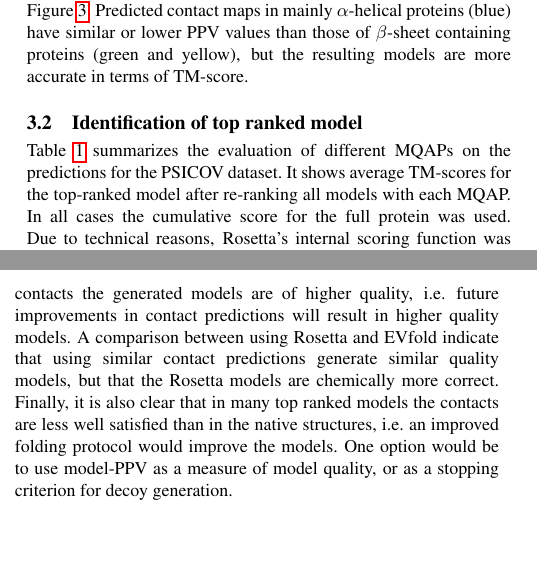
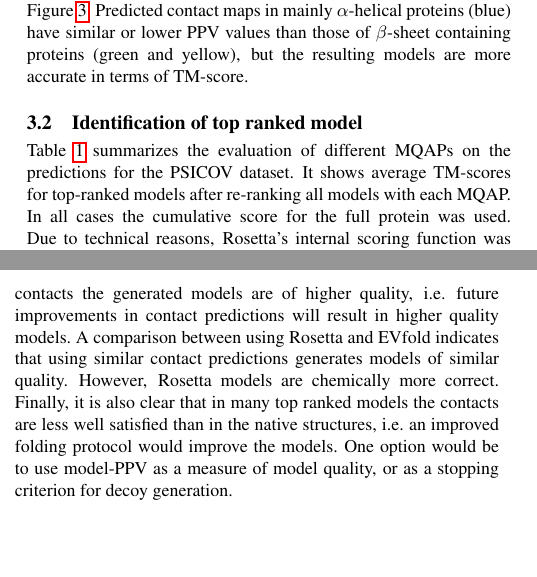
Before and after one commit to ElofssonLab/pcons-fold, a LaTeX paper (paper/pcons_fold.tex): two parts of the columns of pages 3 and 5 of 6, joined at a grey line, cut so that both start at the same text. Compiled offline with pdfLaTeX.

Commit message:
corrections while reading through paper.

```diff
--- a/paper/pcons_fold.tex
+++ b/paper/pcons_fold.tex
@@ -385,8 +385,8 @@ more accurate in terms of TM-score.
 
 \subsection{Identification of top ranked model}
 Table~\ref{tab:qa} summarizes the evaluation of different MQAPs on the
-predictions for the PSICOV dataset. It shows average TM-scores for the
-top-ranked model after re-ranking all models with each MQAP. In all
+predictions for the PSICOV dataset. It shows average TM-scores for
+top-ranked models after re-ranking all models with each MQAP. In all
 cases the cumulative score for the full protein was used. Due to
 technical reasons, Rosetta's internal scoring function was not
 applicable to the models generated by EVfold. For PconsFold and
@@ -552,8 +552,8 @@ protein structure prediction. Further, it is clear that for proteins
 with better-predicted contacts the generated models are of higher
 quality, i.e. future improvements in contact predictions will result
 in higher quality models. A comparison between using Rosetta and
-EVfold indicate that using similar contact predictions generate
-similar quality models, but that the Rosetta models are chemically
+EVfold indicates that using similar contact predictions generates
+models of similar quality. However, Rosetta models are chemically
 more correct. Finally, it is also clear that in many top ranked models
 the contacts are less well satisfied than in the native structures,
 i.e. an improved folding protocol would improve the models. One
```
Also changed, not shown: paper/pcons_fold.tex (8 more changed lines).
